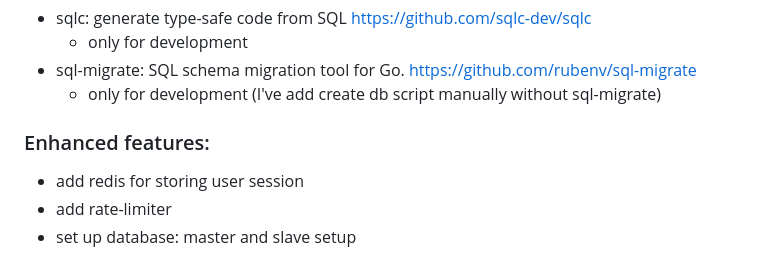
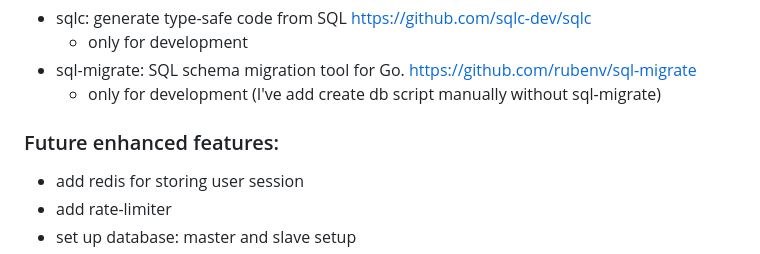
Before and after one commit to phungducminh/elotus, a Markdown page: hackathon/README.md, the part around the change. GitHub-like rendering.

Commit message:
- add clarity for hackathon/README.md

```diff
--- a/hackathon/README.md
+++ b/hackathon/README.md
@@ -93,8 +93,7 @@ mysql> select * from files;
 - sql-migrate: SQL schema migration tool for Go. https://github.com/rubenv/sql-migrate
     - only for development (I've add create db script manually without sql-migrate)
 
-### Enhanced features:
-
+### Future enhanced features:
 - add redis for storing user session
 - add rate-limiter
 - set up database: master and slave setup
```
